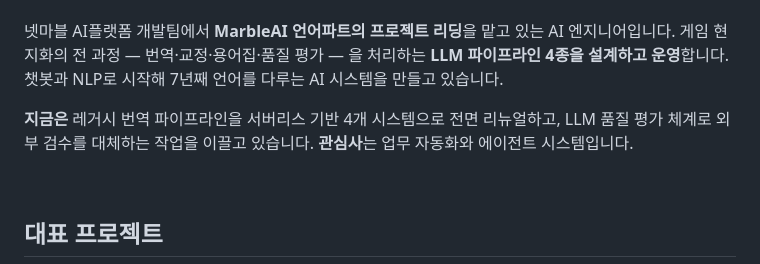
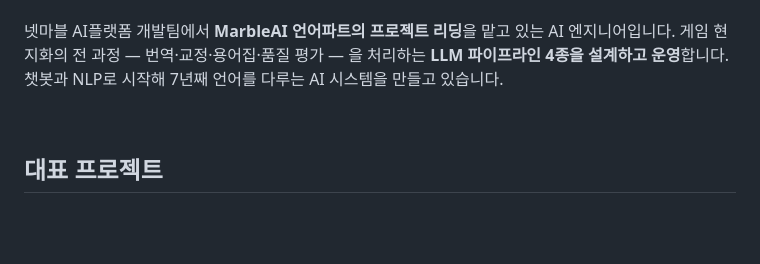
Before and after one commit to SangMyeongWoh/SangMyeongWoh, a Markdown page: README.md, the part around the change. Drawn GitHub-style; blank space fills up the shorter version.

Commit message:
소개 문단 정리

```diff
--- a/README.md
+++ b/README.md
@@ -13,9 +13,6 @@
 넷마블 AI플랫폼 개발팀에서 **MarbleAI 언어파트의 프로젝트 리딩**을 맡고 있는 AI 엔지니어입니다.
 게임 현지화의 전 과정 — 번역·교정·용어집·품질 평가 — 을 처리하는 **LLM 파이프라인 4종을 설계하고 운영**합니다.
 챗봇과 NLP로 시작해 7년째 언어를 다루는 AI 시스템을 만들고 있습니다.
-
-**지금은** 레거시 번역 파이프라인을 서버리스 기반 4개 시스템으로 전면 리뉴얼하고, LLM 품질 평가 체계로 외부 검수를 대체하는 작업을 이끌고 있습니다.
-**관심사**는 업무 자동화와 에이전트 시스템입니다.
 
 <br>
 
```
